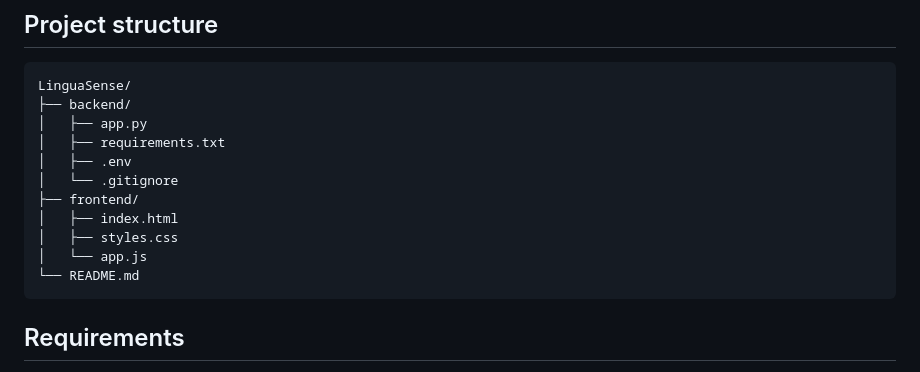
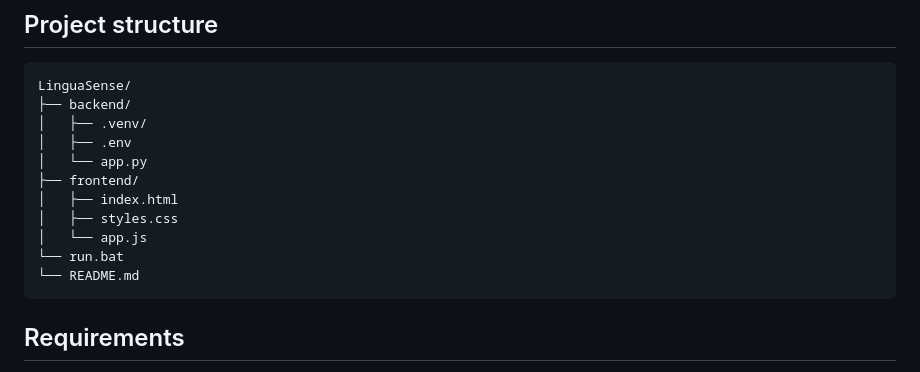
Before and after one commit to Abhinav-Ind/LinguaSense, a Markdown page: README.md, the part around one of its changes. Rendered like a GitHub page.

Commit message:
Revise README for directory and script path changes
Updated directory structure and activation script paths in README.

````diff
--- a/README.md
+++ b/README.md
@@ -17,14 +17,14 @@ A runnable full-stack starter implementation based on the provided project speci
 ```text
 LinguaSense/
 ├── backend/
-│   ├── app.py
-│   ├── requirements.txt
+│   ├── .venv/
 │   ├── .env
-│   └── .gitignore
+│   └── app.py
 ├── frontend/
 │   ├── index.html
 │   ├── styles.css
 │   └── app.js
+└── run.bat
 └── README.md
 ```
 
````
Also changed, not shown: other parts of README.md (+1 -1 lines).
